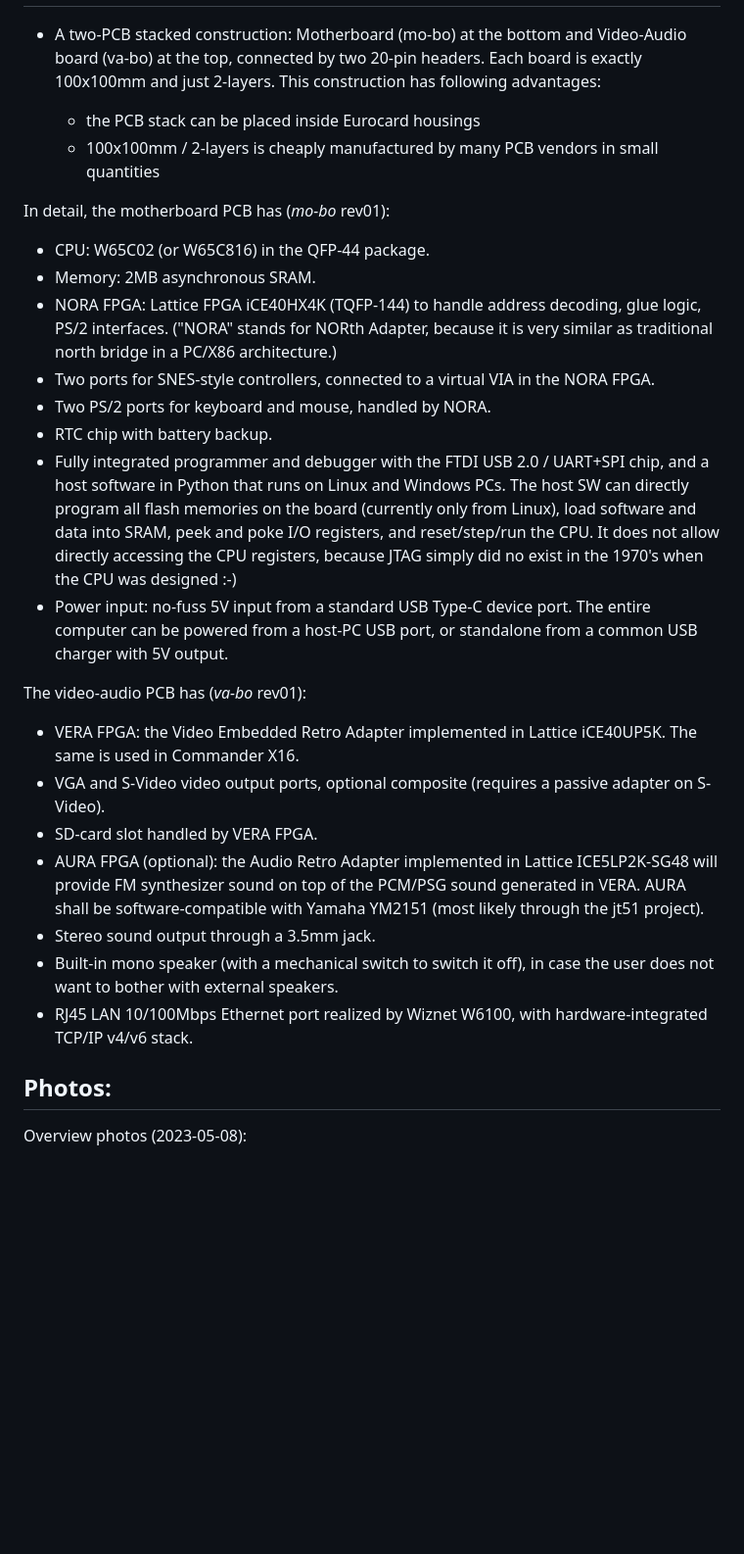
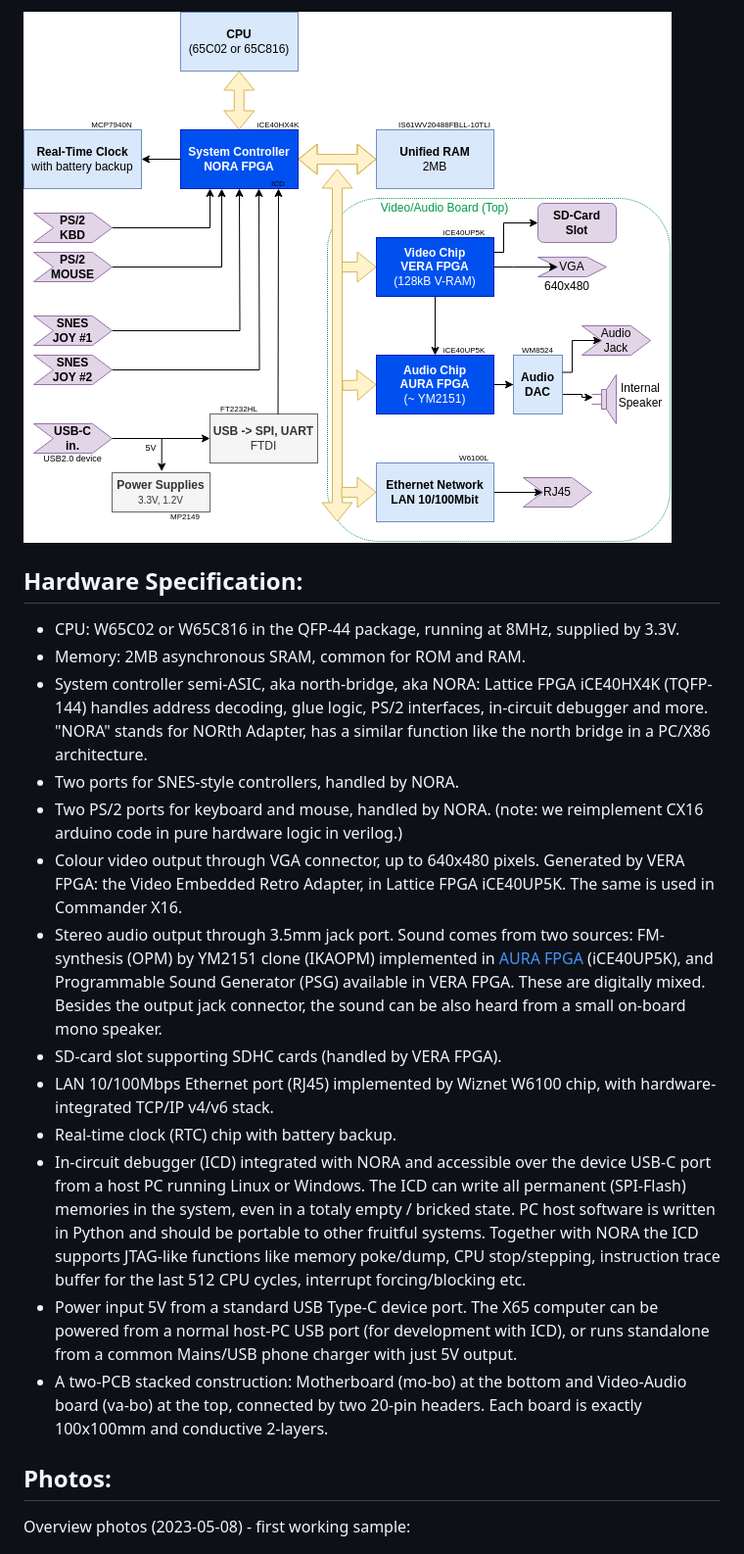
Before and after one commit to jsyk/x65, a Markdown page: README.md, the part around the change printed below. Shown: that part at 98% size. Drawn GitHub-style; pictures changed too: doc/pic/x65-small-blockdiagram.drawio.png (added); blank space fills up the shorter version.

```diff
--- a/README.md
+++ b/README.md
@@ -35,44 +53,43 @@ Architecture:
 
+![Block Diagram](doc/pic/x65-small-blockdiagram.drawio.png)
+
+Hardware Specification:
+------------------------
+
+* CPU: W65C02 or W65C816 in the QFP-44 package, running at 8MHz, supplied by 3.3V.
+* Memory: 2MB asynchronous SRAM, common for ROM and RAM.
+* System controller semi-ASIC, aka north-bridge, aka NORA: Lattice FPGA iCE40HX4K (TQFP-144) handles address decoding,
+  glue logic, PS/2 interfaces, in-circuit debugger and more.
+  "NORA" stands for NORth Adapter, has a similar function like the north bridge in a PC/X86 architecture.
+* Two ports for SNES-style controllers, handled by NORA.
+* Two PS/2 ports for keyboard and mouse, handled by NORA. (note: we reimplement CX16 arduino code in pure hardware logic in verilog.)
+* Colour video output through VGA connector, up to 640x480 pixels.
+  Generated by VERA FPGA: the Video Embedded Retro Adapter, in Lattice FPGA iCE40UP5K.
+  The same is used in Commander X16.
+* Stereo audio output through 3.5mm jack port.
+  Sound comes from two sources: FM-synthesis (OPM) by YM2151 clone (IKAOPM) implemented in [AURA FPGA](doc/aura_ym2151.md) (iCE40UP5K),
+  and Programmable Sound Generator (PSG) available in VERA FPGA. These are digitally mixed.
+  Besides the output jack connector, the sound can be also heard from a small on-board mono speaker.
+* SD-card slot supporting SDHC cards (handled by VERA FPGA).
+* LAN 10/100Mbps Ethernet port (RJ45) implemented by Wiznet W6100 chip, with hardware-integrated TCP/IP v4/v6 stack.
+* Real-time clock (RTC) chip with battery backup.
+* In-circuit debugger (ICD) integrated with NORA and accessible over the device USB-C port from a host PC
+  running Linux or Windows. The ICD can write all permanent (SPI-Flash) memories in the system,
+  even in a totaly empty / bricked state. PC host software is written in Python and should be portable to other fruitful systems.
+  Together with NORA the ICD supports JTAG-like functions like memory poke/dump, CPU stop/stepping, instruction
+  trace buffer for the last 512 CPU cycles, interrupt forcing/blocking etc.
+* Power input 5V from a standard USB Type-C device port.
+  The X65 computer can be powered from a normal host-PC USB port (for development with ICD),
+  or runs standalone from a common Mains/USB phone charger with just 5V output.
 * A two-PCB stacked construction: Motherboard (mo-bo) at the bottom and Video-Audio board (va-bo) at the top,
-  connected by two 20-pin headers. Each board is exactly 100x100mm and just 2-layers.
-  This construction has following advantages:
+  connected by two 20-pin headers. Each board is exactly 100x100mm and conductive 2-layers.
 
-  * the PCB stack can be placed inside Eurocard housings
-  * 100x100mm / 2-layers is cheaply manufactured by many PCB vendors in small quantities
-
-In detail, the motherboard PCB has (*mo-bo* rev01):
-
-* CPU: W65C02 (or W65C816) in the QFP-44 package.
-* Memory: 2MB asynchronous SRAM.
-* NORA FPGA: Lattice FPGA iCE40HX4K (TQFP-144) to handle address decoding, glue logic, PS/2 interfaces.
-  ("NORA" stands for NORth Adapter, because it is very similar as traditional north bridge in a PC/X86 architecture.)
-* Two ports for SNES-style controllers, connected to a virtual VIA in the NORA FPGA.
-* Two PS/2 ports for keyboard and mouse, handled by NORA.
-* RTC chip with battery backup.
-* Fully integrated programmer and debugger with the FTDI USB 2.0 / UART+SPI chip, and a host software in Python
-  that runs on Linux and Windows PCs. The host SW can directly program all flash memories on the board (currently only from Linux),
-  load software and data into SRAM, peek and poke I/O registers, and reset/step/run the CPU.
-  It does not allow directly accessing the CPU registers, because JTAG simply did no exist
-  in the 1970's when the CPU was designed :-)
-* Power input: no-fuss 5V input from a standard USB Type-C device port.
-  The entire computer can be powered from a host-PC USB port, or standalone from a common USB charger with 5V output.
-
-The video-audio PCB has (*va-bo* rev01):
-
-* VERA FPGA: the Video Embedded Retro Adapter implemented in Lattice iCE40UP5K. The same is used in Commander X16.
-* VGA and S-Video video output ports, optional composite (requires a passive adapter on S-Video).
-* SD-card slot handled by VERA FPGA.
-* AURA FPGA (optional): the Audio Retro Adapter implemented in Lattice ICE5LP2K-SG48 will provide FM synthesizer sound
-  on top of the PCM/PSG sound generated in VERA. AURA shall be software-compatible with Yamaha YM2151 (most likely through the jt51 project).
-* Stereo sound output through a 3.5mm jack.
-* Built-in mono speaker (with a mechanical switch to switch it off), in case the user does not want to bother with external speakers.
-* RJ45 LAN 10/100Mbps Ethernet port realized by Wiznet W6100, with hardware-integrated TCP/IP v4/v6 stack.
 
 
 Photos:
 --------
 
-Overview photos (2023-05-08):
+Overview photos (2023-05-08) - first working sample:
 
 ![Front view photo](Photos/frontview.jpg)
 
```
Also changed, not shown: other parts of README.md (+112 -47 lines), Photos/20231208_170810-vabo-top.jpg (added), Photos/20231208_170908-mobo-top.jpg (added), 1 other file.
